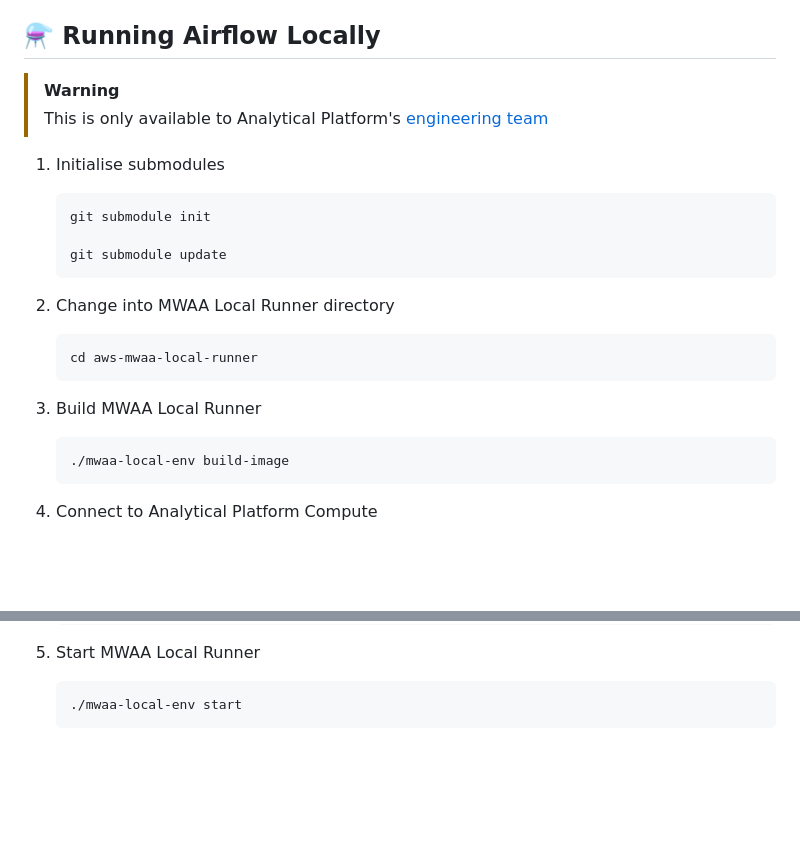
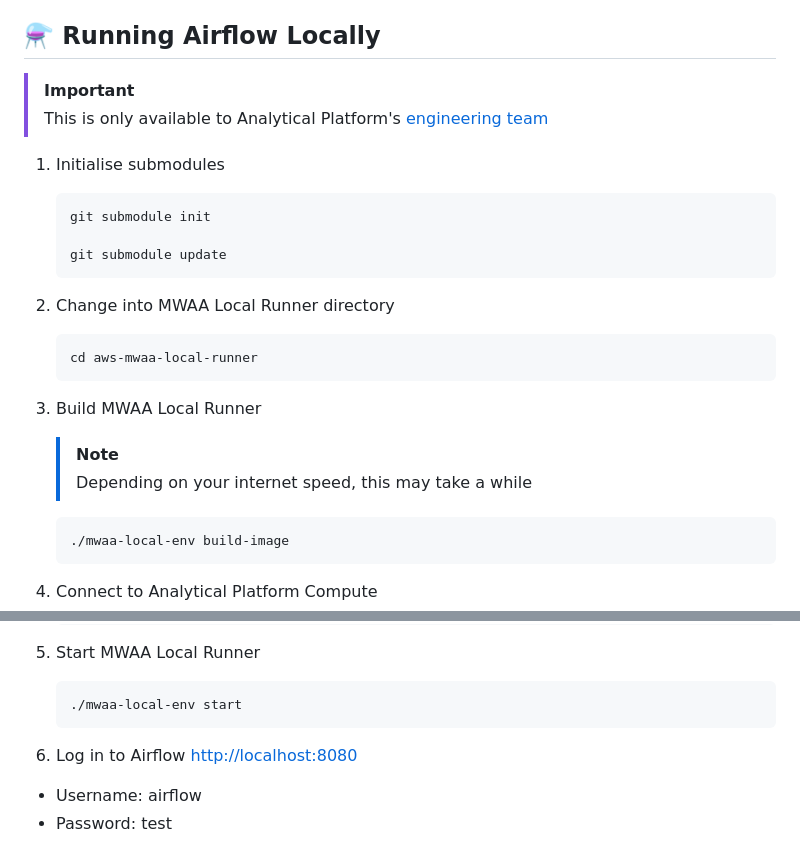
Before and after one commit to ministryofjustice/analytical-platform-airflow, a Markdown page: README.md, 2 parts joined by grey strips. GitHub-like rendering; blank space fills up the shorter version.

Commit message:
Update README.md to enhance clarity on running Airflow locally
Signed-off-by: Jacob Woffenden <jacob.woffenden@justice.gov.uk>

````diff
--- a/README.md
+++ b/README.md
@@ -54,7 +54,7 @@ Without setting `PYTHONPATH=airflow`, Python will not recognise [`analytical_pla
 
 ## ⚗️ Running Airflow Locally
 
-> [!WARNING]
+> [!IMPORTANT]
 > This is only available to Analytical Platform's [engineering team](https://github.com/orgs/ministryofjustice/teams/analytical-platform-engineers)
 
 1. Initialise submodules
@@ -72,6 +72,9 @@ Without setting `PYTHONPATH=airflow`, Python will not recognise [`analytical_pla
    ```
 
 1. Build MWAA Local Runner
+
+   > [!NOTE]
+   > Depending on your internet speed, this may take a while
 
    ```bash
    ./mwaa-local-env build-image
@@ -92,3 +95,8 @@ Without setting `PYTHONPATH=airflow`, Python will not recognise [`analytical_pla
    ```bash
    ./mwaa-local-env start
    ```
+
+1. Log in to Airflow <http://localhost:8080>
+
+- Username: airflow
+- Password: test
````
